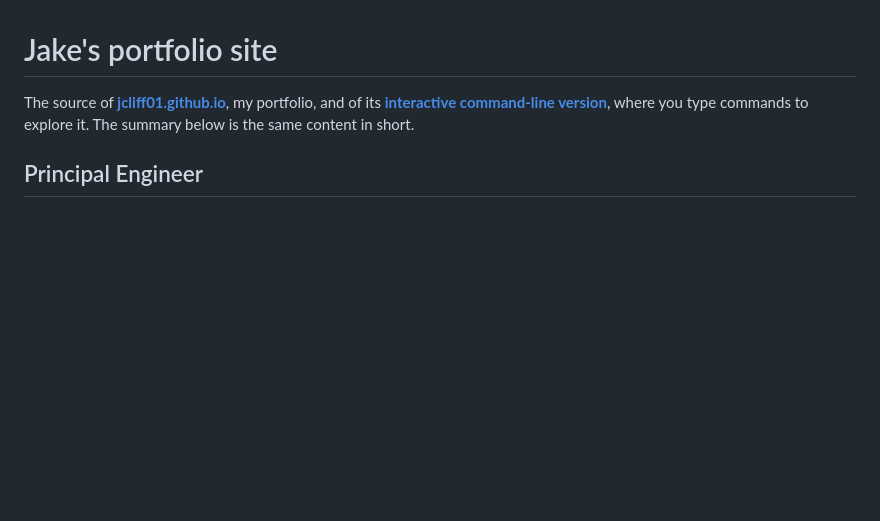
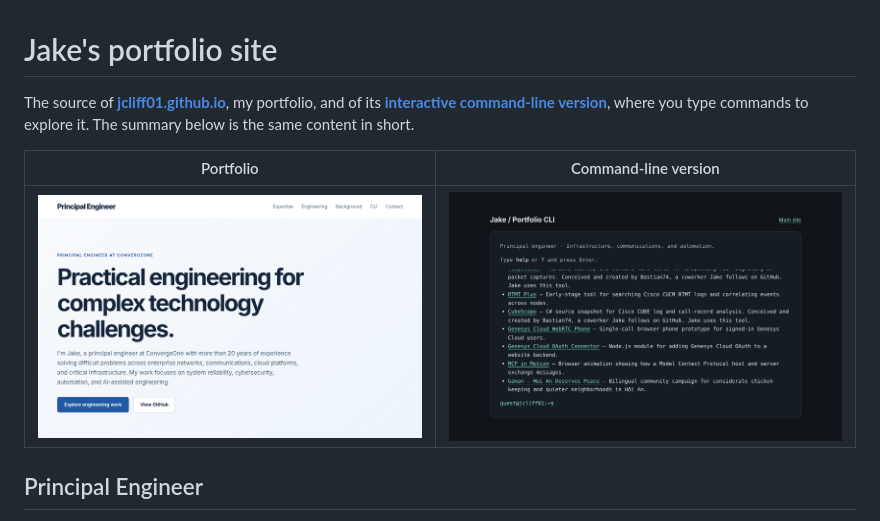
Before and after one commit to jcliff01/jcliff01.github.io, a Markdown page: README.md, the part around the change. GitHub-like rendering; pictures changed too: docs/screenshot-cli.png (added), docs/screenshot-site.png (added); blank space fills up the shorter version.

Commit message:
Add a screenshot to the README
Co-Authored-By: Claude Opus 5.5 <noreply@anthropic.com>
Claude-Session: https://claude.ai/code/session_01DPkg5dhRwNghXS625gAFUr

```diff
--- a/README.md
+++ b/README.md
@@ -1,6 +1,10 @@
 # Jake's portfolio site
 
 The source of **[jcliff01.github.io](https://jcliff01.github.io/)**, my portfolio, and of its **[interactive command-line version](https://jcliff01.github.io/cli/)**, where you type commands to explore it. The summary below is the same content in short.
+
+| Portfolio | Command-line version |
+| --- | --- |
+| ![The portfolio home page](docs/screenshot-site.png) | ![The command-line version after typing about and projects](docs/screenshot-cli.png) |
 
 ## Principal Engineer
 
```
